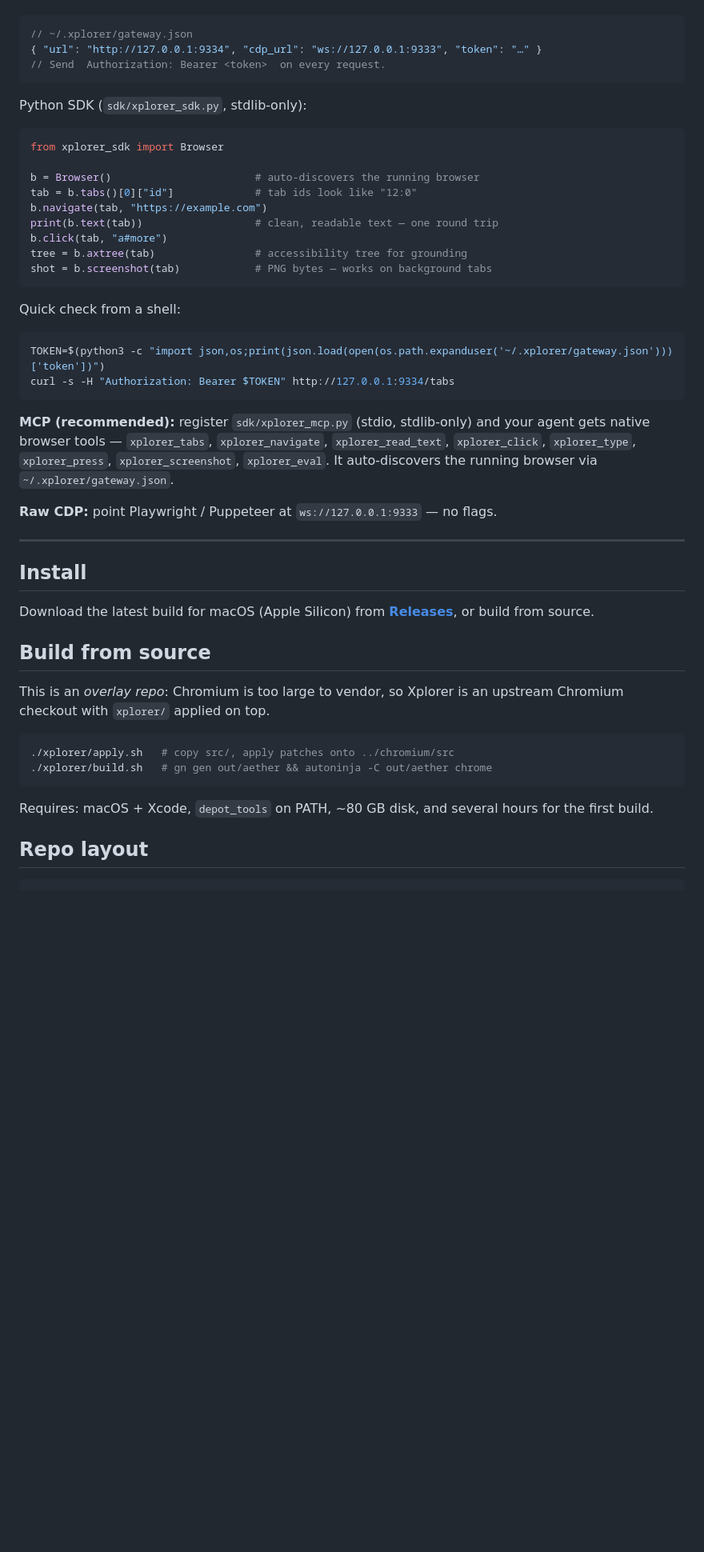
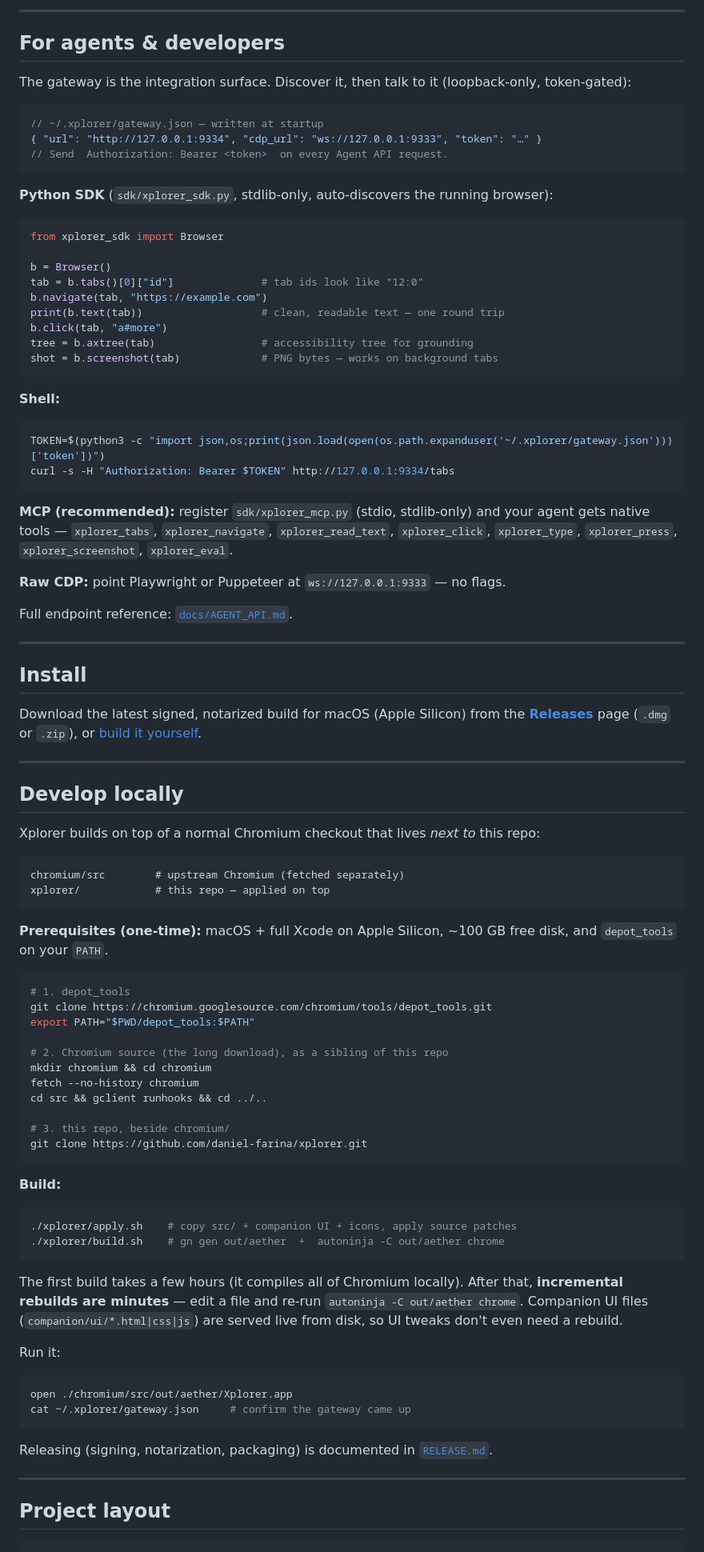
Before and after one commit to daniel-farina/xplorer, a Markdown page: README.md, the part around one of its changes. Shown at 80% size. Drawn GitHub-style; blank space fills up the shorter version.

````diff
--- a/README.md
+++ b/README.md
@@ -115,59 +143,106 @@ Discover the gateway, then talk to it (loopback‑only, token‑gated):
+---
+
+## For agents & developers
+
+The gateway is the integration surface. Discover it, then talk to it (loopback‑only,
+token‑gated):
 
 ```jsonc
-// ~/.xplorer/gateway.json
+// ~/.xplorer/gateway.json — written at startup
 { "url": "http://127.0.0.1:9334", "cdp_url": "ws://127.0.0.1:9333", "token": "…" }
-// Send  Authorization: Bearer <token>  on every request.
+// Send  Authorization: Bearer <token>  on every Agent API request.
 ```
 
-Python SDK (`sdk/xplorer_sdk.py`, stdlib‑only):
+**Python SDK** (`sdk/xplorer_sdk.py`, stdlib‑only, auto‑discovers the running browser):
 
 ```python
 from xplorer_sdk import Browser
 
-b = Browser()                       # auto-discovers the running browser
-tab = b.tabs()[0]["id"]             # tab ids look like "12:0"
+b = Browser()
+tab = b.tabs()[0]["id"]              # tab ids look like "12:0"
 b.navigate(tab, "https://example.com")
-print(b.text(tab))                  # clean, readable text — one round trip
+print(b.text(tab))                   # clean, readable text — one round trip
 b.click(tab, "a#more")
-tree = b.axtree(tab)                # accessibility tree for grounding
-shot = b.screenshot(tab)            # PNG bytes — works on background tabs
+tree = b.axtree(tab)                 # accessibility tree for grounding
+shot = b.screenshot(tab)             # PNG bytes — works on background tabs
 ```
 
-Quick check from a shell:
+**Shell:**
 
 ```sh
 TOKEN=$(python3 -c "import json,os;print(json.load(open(os.path.expanduser('~/.xplorer/gateway.json')))['token'])")
 curl -s -H "Authorization: Bearer $TOKEN" http://127.0.0.1:9334/tabs
 ```
 
-**MCP (recommended):** register `sdk/xplorer_mcp.py` (stdio, stdlib‑only) and your agent gets
-native browser tools — `xplorer_tabs`, `xplorer_navigate`, `xplorer_read_text`, `xplorer_click`,
-`xplorer_type`, `xplorer_press`, `xplorer_screenshot`, `xplorer_eval`. It auto‑discovers the
-running browser via `~/.xplorer/gateway.json`.
+**MCP (recommended):** register `sdk/xplorer_mcp.py` (stdio, stdlib‑only) and your agent
+gets native tools — `xplorer_tabs`, `xplorer_navigate`, `xplorer_read_text`,
+`xplorer_click`, `xplorer_type`, `xplorer_press`, `xplorer_screenshot`, `xplorer_eval`.
 
-**Raw CDP:** point Playwright / Puppeteer at `ws://127.0.0.1:9333` — no flags.
+**Raw CDP:** point Playwright or Puppeteer at `ws://127.0.0.1:9333` — no flags.
+
+Full endpoint reference: [`docs/AGENT_API.md`](docs/AGENT_API.md).
 
 ---
 
 ## Install
 
-Download the latest build for macOS (Apple Silicon) from
-[**Releases**](https://github.com/daniel-farina/xplorer/releases), or build from source.
+Download the latest signed, notarized build for macOS (Apple Silicon) from the
+[**Releases**](https://github.com/daniel-farina/xplorer/releases) page (`.dmg` or `.zip`),
+or [build it yourself](#develop-locally).
 
-## Build from source
+---
 
-This is an *overlay repo*: Chromium is too large to vendor, so Xplorer is an upstream
-Chromium checkout with `xplorer/` applied on top.
+## Develop locally
+
+Xplorer builds on top of a normal Chromium checkout that lives *next to* this repo:
+
+```
+chromium/src        # upstream Chromium (fetched separately)
+xplorer/            # this repo — applied on top
+```
+
+**Prerequisites (one‑time):** macOS + full Xcode on Apple Silicon, ~100 GB free disk, and
+`depot_tools` on your `PATH`.
 
 ```sh
-./xplorer/apply.sh   # copy src/, apply patches onto ../chromium/src
-./xplorer/build.sh   # gn gen out/aether && autoninja -C out/aether chrome
+# 1. depot_tools
+git clone https://chromium.googlesource.com/chromium/tools/depot_tools.git
+export PATH="$PWD/depot_tools:$PATH"
+
+# 2. Chromium source (the long download), as a sibling of this repo
+mkdir chromium && cd chromium
+fetch --no-history chromium
+cd src && gclient runhooks && cd ../..
+
+# 3. this repo, beside chromium/
+git clone https://github.com/daniel-farina/xplorer.git
 ```
 
-Requires: macOS + Xcode, `depot_tools` on PATH, ~80 GB disk, and several hours for the
-first build.
+**Build:**
 
-## Repo layout
+```sh
+./xplorer/apply.sh    # copy src/ + companion UI + icons, apply source patches
+./xplorer/build.sh    # gn gen out/aether  +  autoninja -C out/aether chrome
+```
+
+The first build takes a few hours (it compiles all of Chromium locally). After that,
+**incremental rebuilds are minutes** — edit a file and re‑run `autoninja -C out/aether chrome`.
+Companion UI files (`companion/ui/*.html|css|js`) are served live from disk, so UI tweaks
+don't even need a rebuild.
+
+Run it:
+
+```sh
+open ./chromium/src/out/aether/Xplorer.app
+cat ~/.xplorer/gateway.json     # confirm the gateway came up
+```
+
+Releasing (signing, notarization, packaging) is documented in
+[`RELEASE.md`](RELEASE.md).
+
+---
+
+## Project layout
 
 ```
 xplorer/
````
Also changed, not shown: other parts of README.md (+141 -82 lines).
